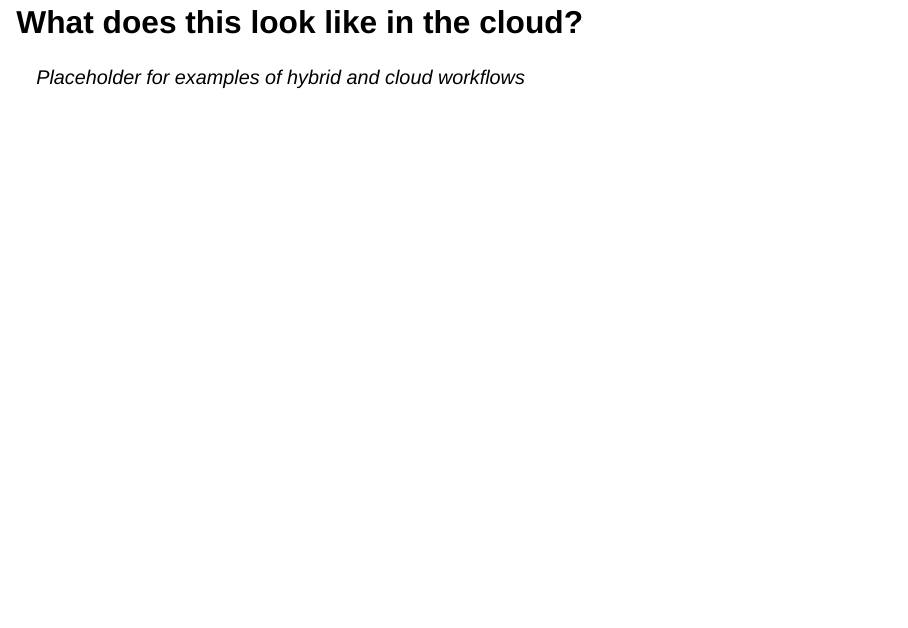
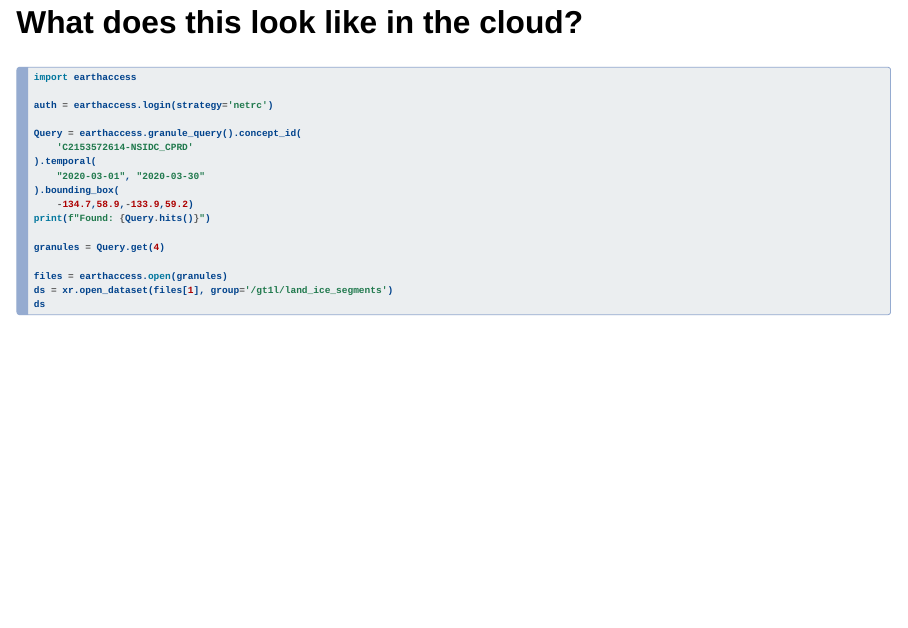
Before and after one commit to nsidc/data_strategies_for_future_us, a Quarto document (data_strategies_slides.qmd): page 14 of 20. Rendered offline with R 4.5, knitr and Pandoc in place of Quarto, with nearby package versions; drawn as Slidy slides in place of the format the file asks for.

Commit message:
add cloud-based code example

````diff
--- a/data_strategies_slides.qmd
+++ b/data_strategies_slides.qmd
@@ -103,12 +103,30 @@ digraph G {
         Model -> communicate;
 
 	communicate [shape=plaintext, label="Communicate"];
-        cloud [shape=plaintest, label="Cloud"];
+        cloud [shape=parallelogram, label="Cloud"];
 }
 ```
 ## What does this look like in the cloud?
 
-*Placeholder for examples of hybrid and cloud workflows*
+```{.python}
+import earthaccess
+
+auth = earthaccess.login(strategy='netrc')
+
+Query = earthaccess.granule_query().concept_id(
+    'C2153572614-NSIDC_CPRD'
+).temporal(
+    "2020-03-01", "2020-03-30"
+).bounding_box(
+    -134.7,58.9,-133.9,59.2)
+print(f"Found: {Query.hits()}")
+
+granules = Query.get(4)
+
+files = earthaccess.open(granules)
+ds = xr.open_dataset(files[1], group='/gt1l/land_ice_segments')
+ds
+```
 
 
 ## How to future-proof workflows and make them reproducible
````
